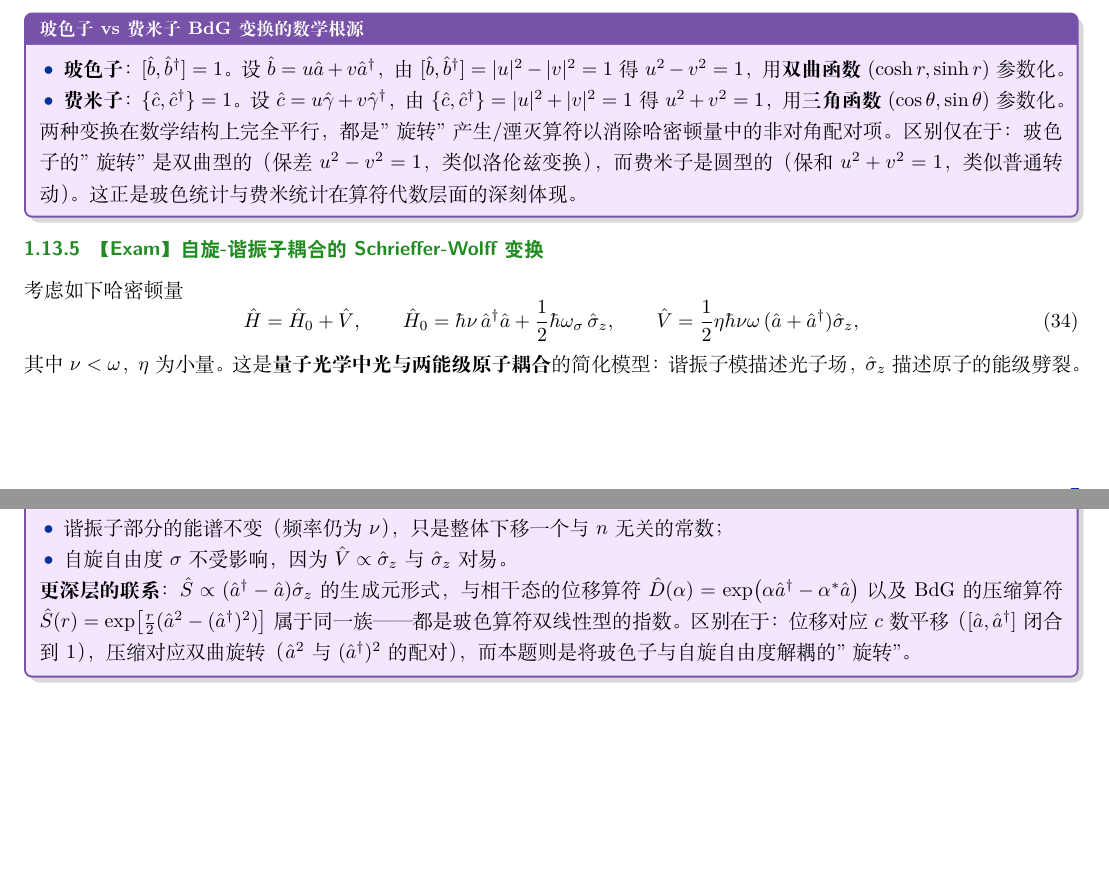
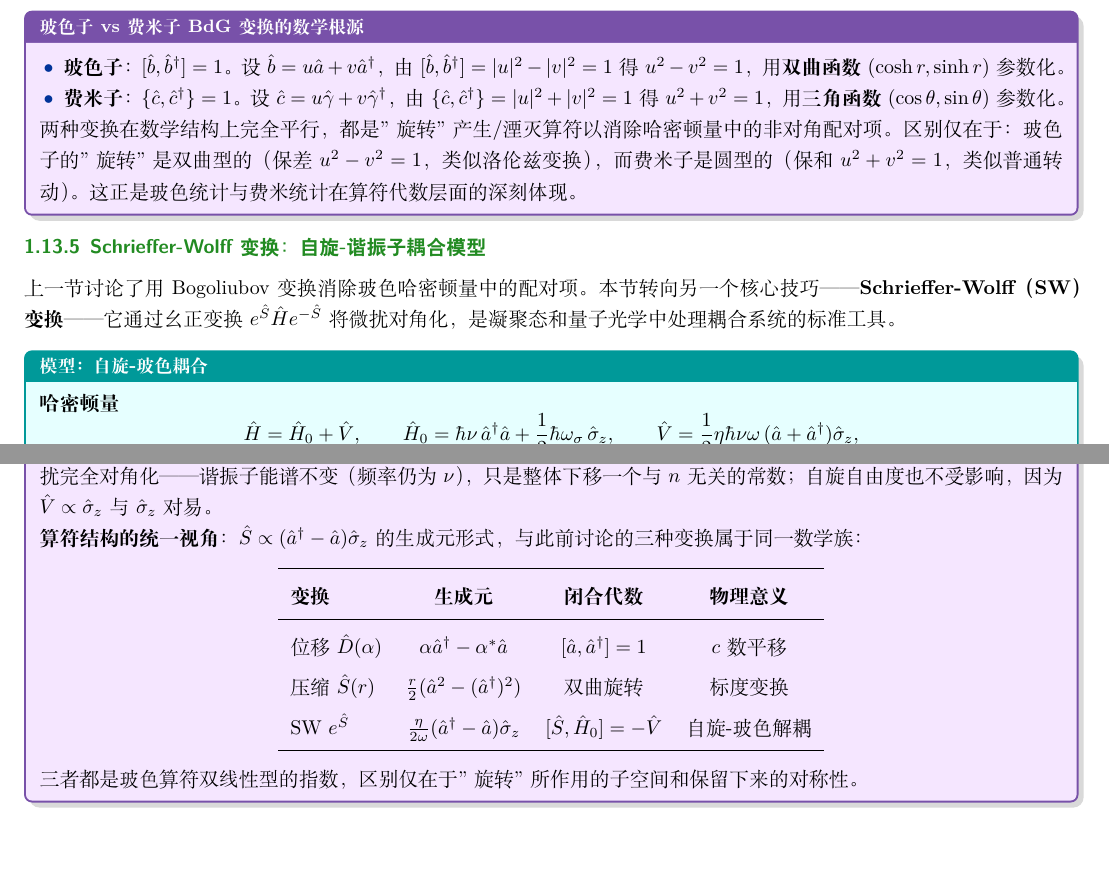
Before and after one commit to qimeng0103/qimeng0103.github.io, a LaTeX document (tex/model-drill/model-drill.tex, which reads tex/model-drill/models/harmonic-oscillator-1d.tex): two parts of pages 18 and 20 of 20, joined at a grey line, cut so that both start at the same text. Compiled offline with XeLaTeX.

Commit message:
HO-1d: rewrite SW section from exam-problem to knowledge narrative
- Remove [Exam] label; change title to 'Schrieffer-Wolff 变换：自旋-谐振子耦合模型'
- Replace derivationbox[三步求解] with continuous exposition using modelbox
  and formulabox
- Add operator-family comparison table (displacement / squeezing / SW)
- Cross-reference eq:sw-2nd-pt and eq:sw-sh0 for narrative coherence

```diff
--- a/tex/model-drill/models/harmonic-oscillator-1d.tex
+++ b/tex/model-drill/models/harmonic-oscillator-1d.tex
@@ -1165,14 +1165,15 @@ C &= \omega\sinh^2 r - \frac{\Delta}{2}\sinh(2r) \\
 \end{insightbox}
 
 
-\subsubsection{【Exam】自旋-谐振子耦合的 Schrieffer-Wolff 变换}
+\subsubsection{Schrieffer-Wolff 变换：自旋-谐振子耦合模型}
 
-考虑如下哈密顿量
-\begin{equation}
+上一节讨论了用 Bogoliubov 变换消除玻色哈密顿量中的配对项。本节转向另一个核心技巧——\textbf{Schrieffer-Wolff（SW）变换}——它通过幺正变换 $e^{\hat{S}}\hat{H}e^{-\hat{S}}$ 将微扰对角化，是凝聚态和量子光学中处理耦合系统的标准工具。
+
+\begin{modelbox}[模型：自旋-玻色耦合]
+\textbf{哈密顿量}
+\[
 \hat{H} = \hat{H}_0 + \hat{V},
 \qquad
 \hat{H}_0 = \hbar\nu\,\hat{a}^\dagger\hat{a} + \frac12\hbar\omega_\sigma\,\hat{\sigma}_z,
 \qquad
 \hat{V} = \frac12\eta\hbar\nu\omega\,(\hat{a}+\hat{a}^\dagger)\hat{\sigma}_z,
-\end{equation}
-其中 $\nu<\omega$，$\eta$ 为小量。这是\textbf{量子光学中光与两能级原子耦合}的简化模型：谐振子模描述光子场，$\hat{\sigma}_z$ 描述原子的能级劈裂。
@@ -1251,13 +1242,21 @@ e^{\hat{S}}\hat{H}e^{-\hat{S}}
 
-\begin{insightbox}[与微扰论的自洽性]
-BCH 展开得到的常数项 $-\frac14\eta^2\hbar\nu\,\omega^2$ 与二阶微扰能量修正 $E_{n,\sigma}^{(2)}$ 完全一致。这说明：
-\begin{itemize}[nosep]
-\item 到 $\eta^2$ 阶，幺正变换 $e^{\hat{S}}$ 已将微扰完全对角化；
-\item 谐振子部分的能谱不变（频率仍为 $\nu$），只是整体下移一个与 $n$ 无关的常数；
-\item 自旋自由度 $\sigma$ 不受影响，因为 $\hat{V}\propto\hat{\sigma}_z$ 与 $\hat{\sigma}_z$ 对易。
-\end{itemize}
+\begin{insightbox}[与微扰论的自洽性及算符结构的统一性]
+BCH 展开得到的常数项 $-\frac14\eta^2\hbar\nu\,\omega^2$ 与式 \eqref{eq:sw-2nd-pt} 的二阶微扰能量修正完全一致。这说明到 $\eta^2$ 阶，幺正变换 $e^{\hat{S}}$ 已将微扰完全对角化——谐振子能谱不变（频率仍为 $\nu$），只是整体下移一个与 $n$ 无关的常数；自旋自由度也不受影响，因为 $\hat{V}\propto\hat{\sigma}_z$ 与 $\hat{\sigma}_z$ 对易。
 
-\textbf{更深层的联系}：$\hat{S}\propto(\hat{a}^\dagger-\hat{a})\hat{\sigma}_z$ 的生成元形式，与相干态的位移算符 $\hat{D}(\alpha)=\exp(\alpha\hat{a}^\dagger-\alpha^*\hat{a})$ 以及 BdG 的压缩算符 $\hat{S}(r)=\exp[\frac{r}{2}(\hat{a}^2-(\hat{a}^\dagger)^2)]$ 属于同一族——都是玻色算符双线性型的指数。区别在于：位移对应 $c$ 数平移（$[\hat{a},\hat{a}^\dagger]$ 闭合到 1），压缩对应双曲旋转（$\hat{a}^2$ 与 $(\hat{a}^\dagger)^2$ 的配对），而本题则是将玻色子与自旋自由度解耦的"旋转"。
+\textbf{算符结构的统一视角}：$\hat{S}\propto(\hat{a}^\dagger-\hat{a})\hat{\sigma}_z$ 的生成元形式，与此前讨论的三种变换属于同一数学族：
+\begin{center}
+\renewcommand{\arraystretch}{1.3}
+\begin{tabular}{lccc}
+\toprule
+\textbf{变换} & \textbf{生成元} & \textbf{闭合代数} & \textbf{物理意义} \\
+\midrule
+位移 $\hat{D}(\alpha)$ & $\alpha\hat{a}^\dagger-\alpha^*\hat{a}$ & $[\hat{a},\hat{a}^\dagger]=1$ & $c$ 数平移 \\
+压缩 $\hat{S}(r)$ & $\frac{r}{2}(\hat{a}^2-(\hat{a}^\dagger)^2)$ & 双曲旋转 & 标度变换 \\
+SW $e^{\hat{S}}$ & $\frac{\eta}{2\omega}(\hat{a}^\dagger-\hat{a})\hat{\sigma}_z$ & $[\hat{S},\hat{H}_0]=-\hat{V}$ & 自旋-玻色解耦 \\
+\bottomrule
+\end{tabular}
+\end{center}
+三者都是玻色算符双线性型的指数，区别仅在于"旋转"所作用的子空间和保留下来的对称性。
 \end{insightbox}
 
 % 叙事逻辑：从模型定义 → 代数解 → 算符结构 → 相干态 →
```
Also changed, not shown: tex/model-drill/models/harmonic-oscillator-1d.tex (60 more changed lines).
